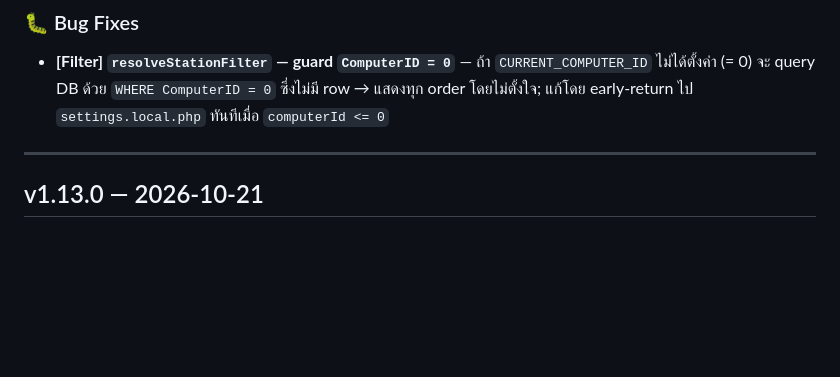
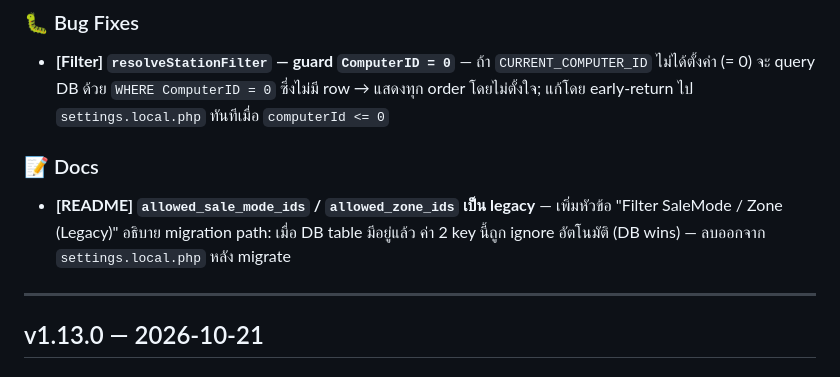
Before and after one commit to moochanakarn-pixel/All-Project-Checker, a Markdown page: checker/CHANGELOG.md, the part around the change. Drawn GitHub-style; blank space fills up the shorter version.

Commit message:
docs: add CHANGELOG entry for legacy filter keys note in v1.13.1
Co-Authored-By: Claude Sonnet 4.6 <noreply@anthropic.com>
Claude-Session: https://claude.ai/code/session_01VZriq3Tdpbh2ngHSrHhh7V

```diff
--- a/checker/CHANGELOG.md
+++ b/checker/CHANGELOG.md
@@ -4,6 +4,9 @@
 
 ### 🐛 Bug Fixes
 - **[Filter] `resolveStationFilter` — guard `ComputerID = 0`** — ถ้า `CURRENT_COMPUTER_ID` ไม่ได้ตั้งค่า (= 0) จะ query DB ด้วย `WHERE ComputerID = 0` ซึ่งไม่มี row → แสดงทุก order โดยไม่ตั้งใจ; แก้โดย early-return ไป `settings.local.php` ทันทีเมื่อ `computerId <= 0`
+
+### 📝 Docs
+- **[README] `allowed_sale_mode_ids` / `allowed_zone_ids` เป็น legacy** — เพิ่มหัวข้อ "Filter SaleMode / Zone (Legacy)" อธิบาย migration path: เมื่อ DB table มีอยู่แล้ว ค่า 2 key นี้ถูก ignore อัตโนมัติ (DB wins) — ลบออกจาก `settings.local.php` หลัง migrate
 
 ---
 
```
